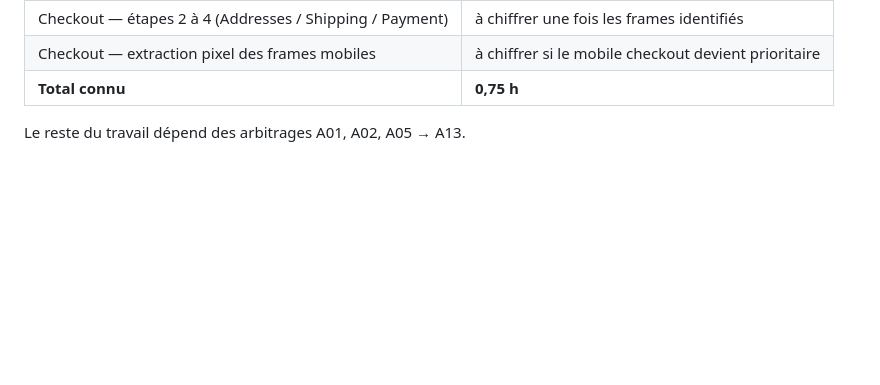
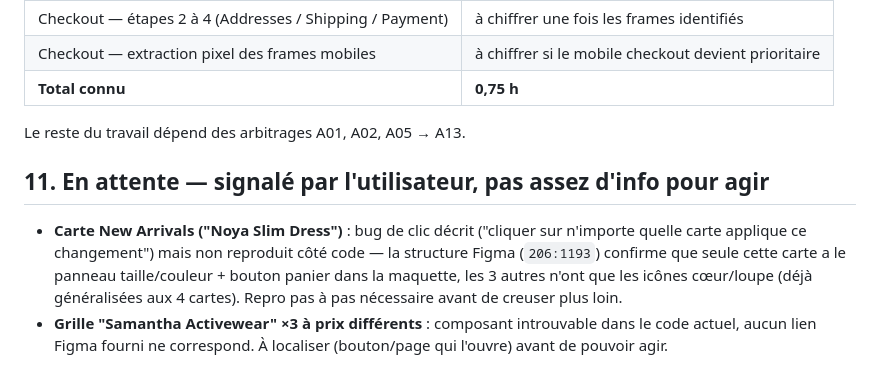
Before and after one commit to Ghazalachraf/Cadenza, a Markdown page: ETAT.md, the part around the change. Drawn GitHub-style; blank space fills up the shorter version.

Commit message:
Consigne deux signalements utilisateur en attente de reproduction/lien Figma

```diff
--- a/ETAT.md
+++ b/ETAT.md
@@ -201,3 +201,8 @@ Le lien Figma `node-id=3-2` donné pour "la page Twilight Whisper Skirt" pointai
 | **Total connu** | **0,75 h** |
 
 Le reste du travail dépend des arbitrages A01, A02, A05 → A13.
+
+## 11. En attente — signalé par l'utilisateur, pas assez d'info pour agir
+
+- **Carte New Arrivals ("Noya Slim Dress")** : bug de clic décrit ("cliquer sur n'importe quelle carte applique ce changement") mais non reproduit côté code — la structure Figma (`206:1193`) confirme que seule cette carte a le panneau taille/couleur + bouton panier dans la maquette, les 3 autres n'ont que les icônes cœur/loupe (déjà généralisées aux 4 cartes). Repro pas à pas nécessaire avant de creuser plus loin.
+- **Grille "Samantha Activewear" ×3 à prix différents** : composant introuvable dans le code actuel, aucun lien Figma fourni ne correspond. À localiser (bouton/page qui l'ouvre) avant de pouvoir agir.
```
